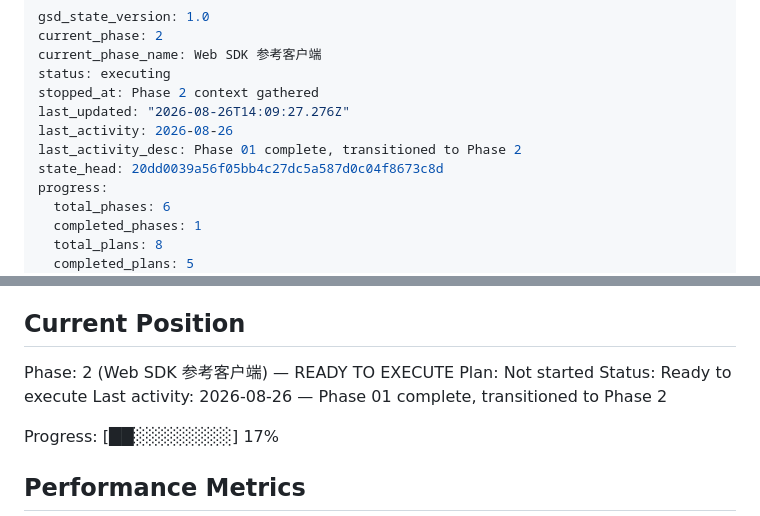
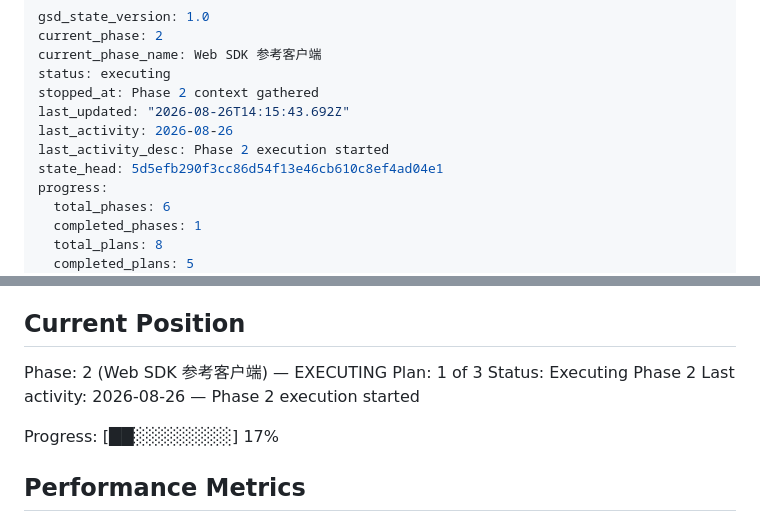
Before and after one commit to alkaid176/Pushhub, a Markdown page: .planning/STATE.md, 2 parts joined by grey strips. Rendered like a GitHub page.

Commit message:
docs(02): begin phase execution - update STATE.md

```diff
--- a/.planning/STATE.md
+++ b/.planning/STATE.md
@@ -4,10 +4,10 @@ current_phase: 2
 current_phase_name: Web SDK 参考客户端
 status: executing
 stopped_at: Phase 2 context gathered
-last_updated: "2026-08-26T14:09:27.276Z"
+last_updated: "2026-08-26T14:15:43.692Z"
 last_activity: 2026-08-26
-last_activity_desc: Phase 01 complete, transitioned to Phase 2
-state_head: 20dd0039a56f05bb4c27dc5a587d0c04f8673c8d
+last_activity_desc: Phase 2 execution started
+state_head: 5d5efb290f3cc86d54f13e46cb610c8ef4ad04e1
 progress:
   total_phases: 6
   completed_phases: 1
@@ -27,10 +27,10 @@ See: .planning/PROJECT.md (updated 2026-08-26)
 
 ## Current Position
 
-Phase: 2 (Web SDK 参考客户端) — READY TO EXECUTE
-Plan: Not started
-Status: Ready to execute
-Last activity: 2026-08-26 — Phase 01 complete, transitioned to Phase 2
+Phase: 2 (Web SDK 参考客户端) — EXECUTING
+Plan: 1 of 3
+Status: Executing Phase 2
+Last activity: 2026-08-26 — Phase 2 execution started
 
 Progress: [██░░░░░░░░] 17%
 
```
